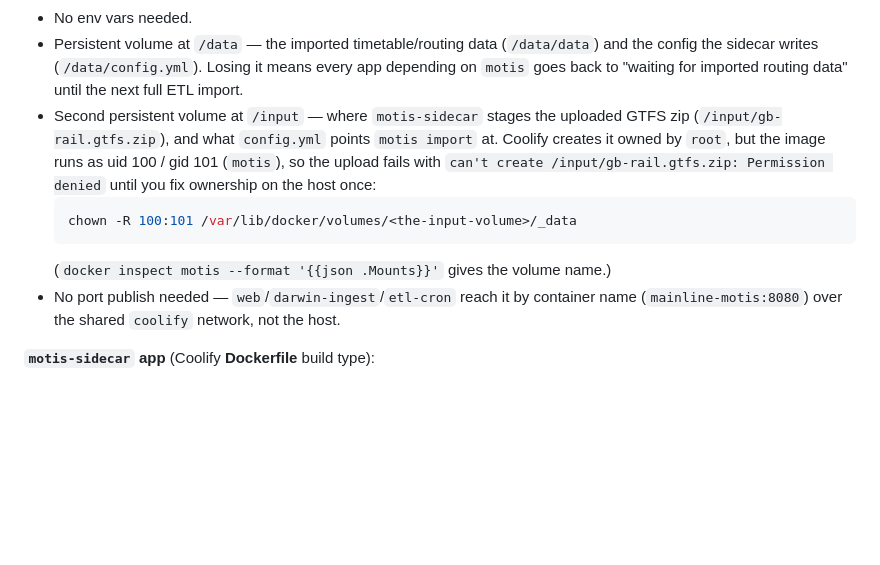
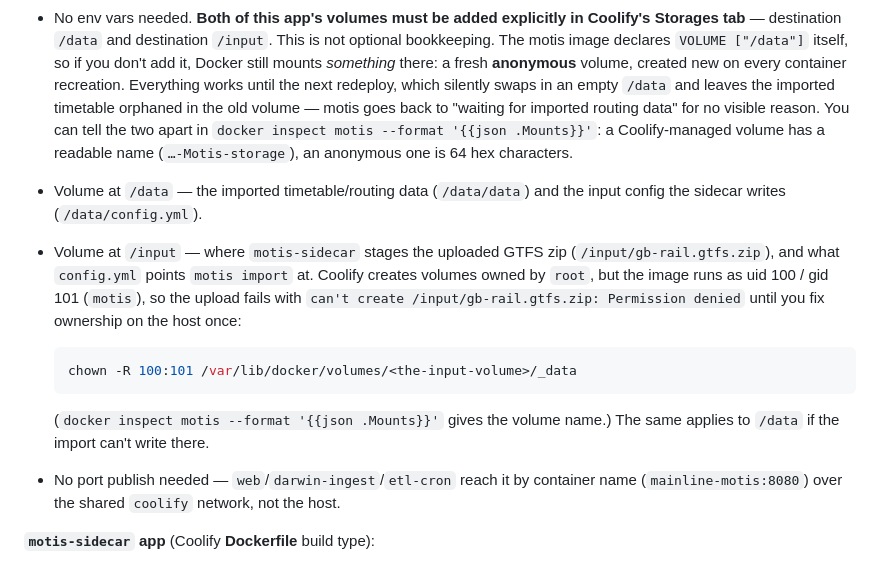
Before and after one commit to andygun3r/journey-planner, a Markdown page: README.md, the part around the change. Drawn GitHub-style; blank space fills up the shorter version.

Commit message:
motis: both volumes must be declared in Coolify, not left anonymous
The motis image declares VOLUME ["/data"], so an undeclared /data still
gets mounted — as an anonymous volume that Docker recreates empty on
every container recreation. A redeploy then orphans the imported
timetable in the old volume and motis goes back to "waiting for
imported routing data" with nothing in the logs to explain it. Hit
exactly this immediately after fixing the server's -d flag.

Co-Authored-By: Claude Sonnet 5 <noreply@anthropic.com>

````diff
--- a/README.md
+++ b/README.md
@@ -433,20 +433,31 @@ top of this section.
     itself, so it only appears once an import has actually finished — which
     is the thing worth waiting for.
 - No env vars needed.
-- Persistent volume at `/data` — the imported timetable/routing data
-  (`/data/data`) and the config the sidecar writes (`/data/config.yml`).
-  Losing it means every app depending on `motis` goes back to "waiting for
-  imported routing data" until the next full ETL import.
-- Second persistent volume at `/input` — where `motis-sidecar` stages the
-  uploaded GTFS zip (`/input/gb-rail.gtfs.zip`), and what `config.yml`
-  points `motis import` at. Coolify creates it owned by `root`, but the
-  image runs as uid 100 / gid 101 (`motis`), so the upload fails with
+**Both of this app's volumes must be added explicitly in Coolify's
+Storages tab** — destination `/data` and destination `/input`. This is not
+optional bookkeeping. The motis image declares `VOLUME ["/data"]` itself,
+so if you don't add it, Docker still mounts *something* there: a fresh
+**anonymous** volume, created new on every container recreation. Everything
+works until the next redeploy, which silently swaps in an empty `/data` and
+leaves the imported timetable orphaned in the old volume — motis goes back
+to "waiting for imported routing data" for no visible reason. You can tell
+the two apart in `docker inspect motis --format '{{json .Mounts}}'`: a
+Coolify-managed volume has a readable name (`…-Motis-storage`), an
+anonymous one is 64 hex characters.
+
+- Volume at `/data` — the imported timetable/routing data (`/data/data`)
+  and the input config the sidecar writes (`/data/config.yml`).
+- Volume at `/input` — where `motis-sidecar` stages the uploaded GTFS zip
+  (`/input/gb-rail.gtfs.zip`), and what `config.yml` points `motis import`
+  at. Coolify creates volumes owned by `root`, but the image runs as
+  uid 100 / gid 101 (`motis`), so the upload fails with
   `can't create /input/gb-rail.gtfs.zip: Permission denied` until you fix
   ownership on the host once:
   ```sh
   chown -R 100:101 /var/lib/docker/volumes/<the-input-volume>/_data
   ```
-  (`docker inspect motis --format '{{json .Mounts}}'` gives the volume name.)
+  (`docker inspect motis --format '{{json .Mounts}}'` gives the volume
+  name.) The same applies to `/data` if the import can't write there.
 - No port publish needed — `web`/`darwin-ingest`/`etl-cron` reach it by
   container name (`mainline-motis:8080`) over the shared `coolify` network,
   not the host.
````
